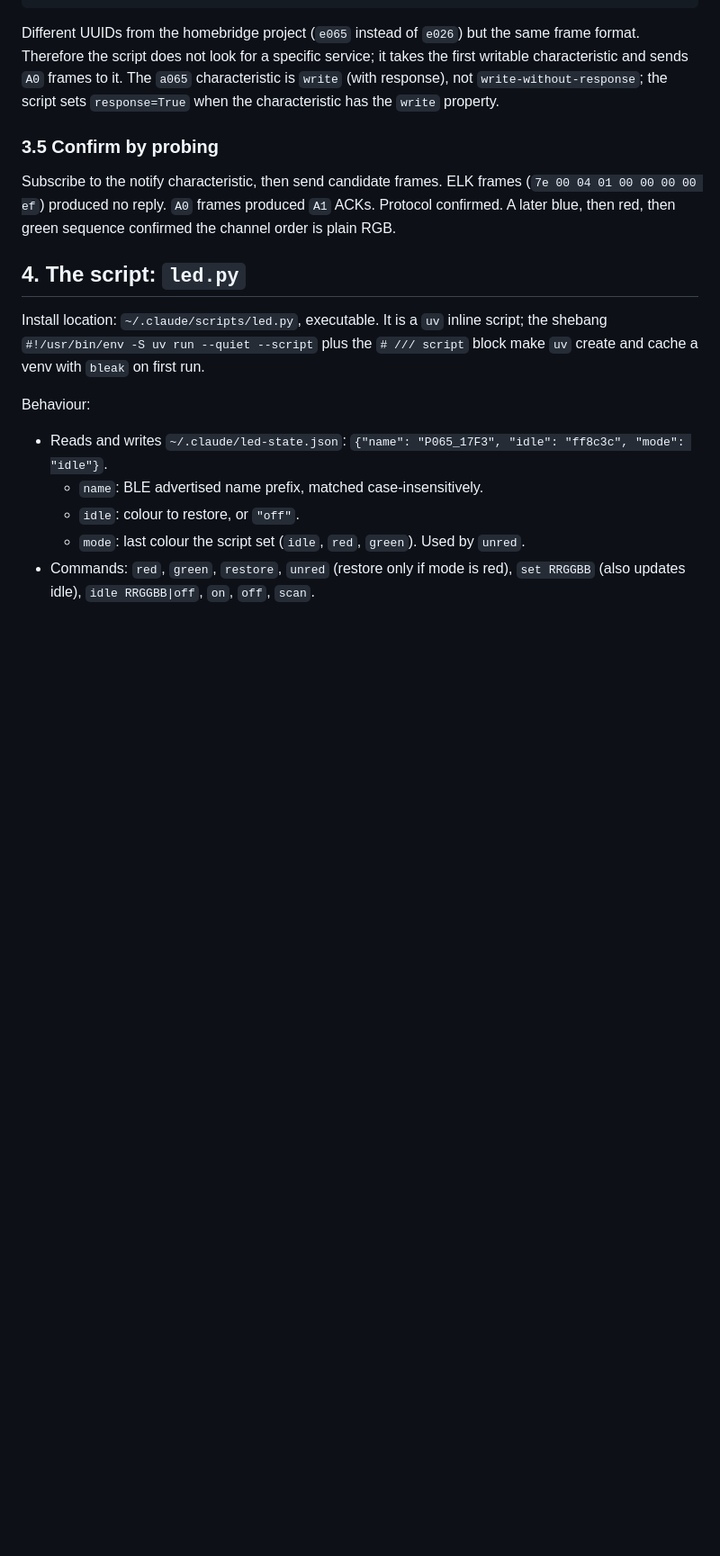
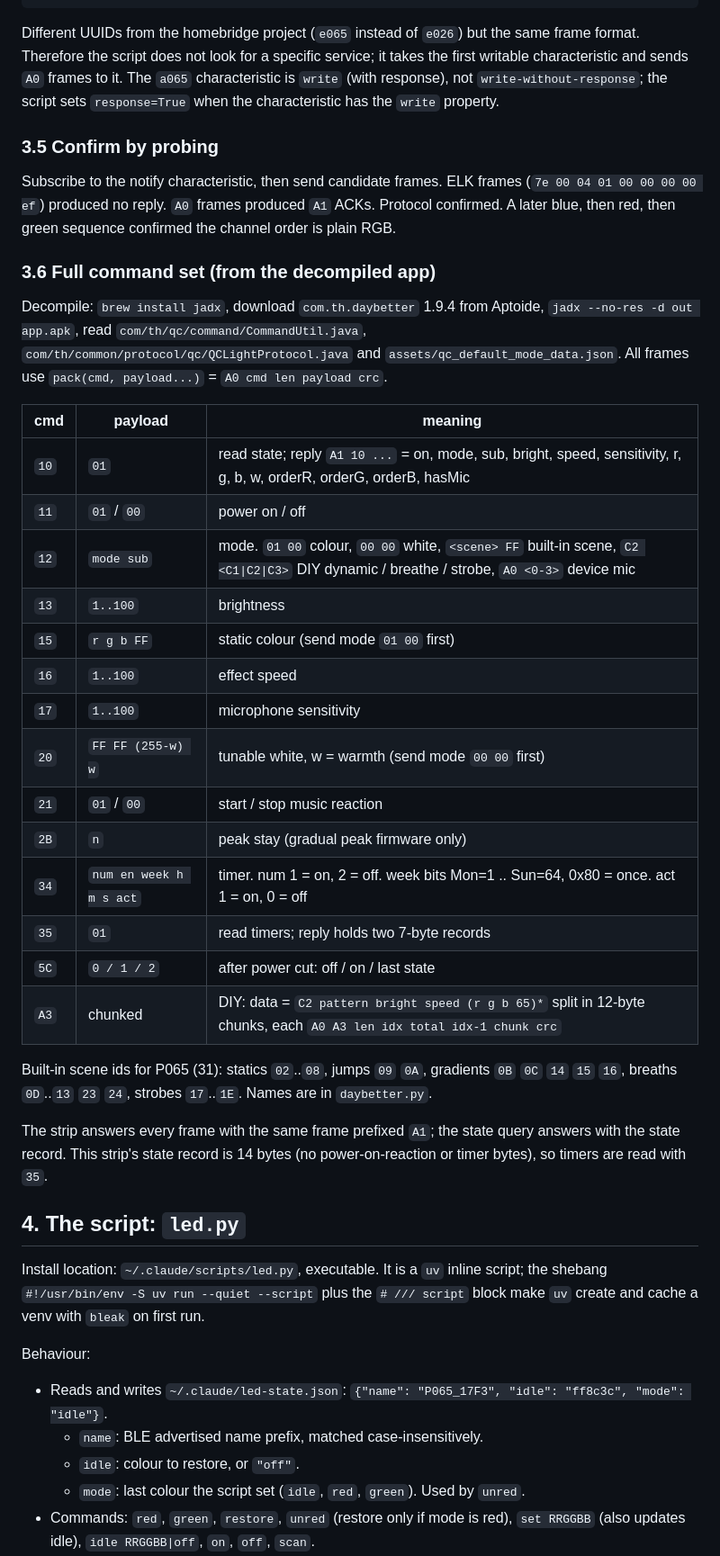
Before and after one commit to ma67-ex/ClaudeLamp, a Markdown page: PLAN.md, the part around one of its changes. Shown at 90% size. Drawn GitHub-style; blank space fills up the shorter version.

```diff
--- a/PLAN.md
+++ b/PLAN.md
@@ -94,6 +94,31 @@ Different UUIDs from the homebridge project (`e065` instead of `e026`) but the s
 
 Subscribe to the notify characteristic, then send candidate frames. ELK frames (`7e 00 04 01 00 00 00 00 ef`) produced no reply. `A0` frames produced `A1` ACKs. Protocol confirmed. A later blue, then red, then green sequence confirmed the channel order is plain RGB.
 
+### 3.6 Full command set (from the decompiled app)
+
+Decompile: `brew install jadx`, download `com.th.daybetter` 1.9.4 from Aptoide, `jadx --no-res -d out app.apk`, read `com/th/qc/command/CommandUtil.java`, `com/th/common/protocol/qc/QCLightProtocol.java` and `assets/qc_default_mode_data.json`. All frames use `pack(cmd, payload...)` = `A0 cmd len payload crc`.
+
+| cmd | payload | meaning |
+|---|---|---|
+| `10` | `01` | read state; reply `A1 10 ...` = on, mode, sub, bright, speed, sensitivity, r, g, b, w, orderR, orderG, orderB, hasMic |
+| `11` | `01` / `00` | power on / off |
+| `12` | `mode sub` | mode. `01 00` colour, `00 00` white, `<scene> FF` built-in scene, `C2 <C1\|C2\|C3>` DIY dynamic / breathe / strobe, `A0 <0-3>` device mic |
+| `13` | `1..100` | brightness |
+| `15` | `r g b FF` | static colour (send mode `01 00` first) |
+| `16` | `1..100` | effect speed |
+| `17` | `1..100` | microphone sensitivity |
+| `20` | `FF FF (255-w) w` | tunable white, w = warmth (send mode `00 00` first) |
+| `21` | `01` / `00` | start / stop music reaction |
+| `2B` | `n` | peak stay (gradual peak firmware only) |
+| `34` | `num en week h m s act` | timer. num 1 = on, 2 = off. week bits Mon=1 .. Sun=64, 0x80 = once. act 1 = on, 0 = off |
+| `35` | `01` | read timers; reply holds two 7-byte records |
+| `5C` | `0 / 1 / 2` | after power cut: off / on / last state |
+| `A3` | chunked | DIY: data = `C2 pattern bright speed (r g b 65)*` split in 12-byte chunks, each `A0 A3 len idx total idx-1 chunk crc` |
+
+Built-in scene ids for P065 (31): statics `02`..`08`, jumps `09` `0A`, gradients `0B` `0C` `14` `15` `16`, breaths `0D`..`13` `23` `24`, strobes `17`..`1E`. Names are in `daybetter.py`.
+
+The strip answers every frame with the same frame prefixed `A1`; the state query answers with the state record. This strip's state record is 14 bytes (no power-on-reaction or timer bytes), so timers are read with `35`.
+
 ## 4. The script: `led.py`
 
 Install location: `~/.claude/scripts/led.py`, executable. It is a `uv` inline script; the shebang `#!/usr/bin/env -S uv run --quiet --script` plus the `# /// script` block make `uv` create and cache a venv with `bleak` on first run.
```
Also changed, not shown: other parts of PLAN.md (+6 -0 lines), README.md (+20 -1 lines), docs/app.png (added), 3 other files.
